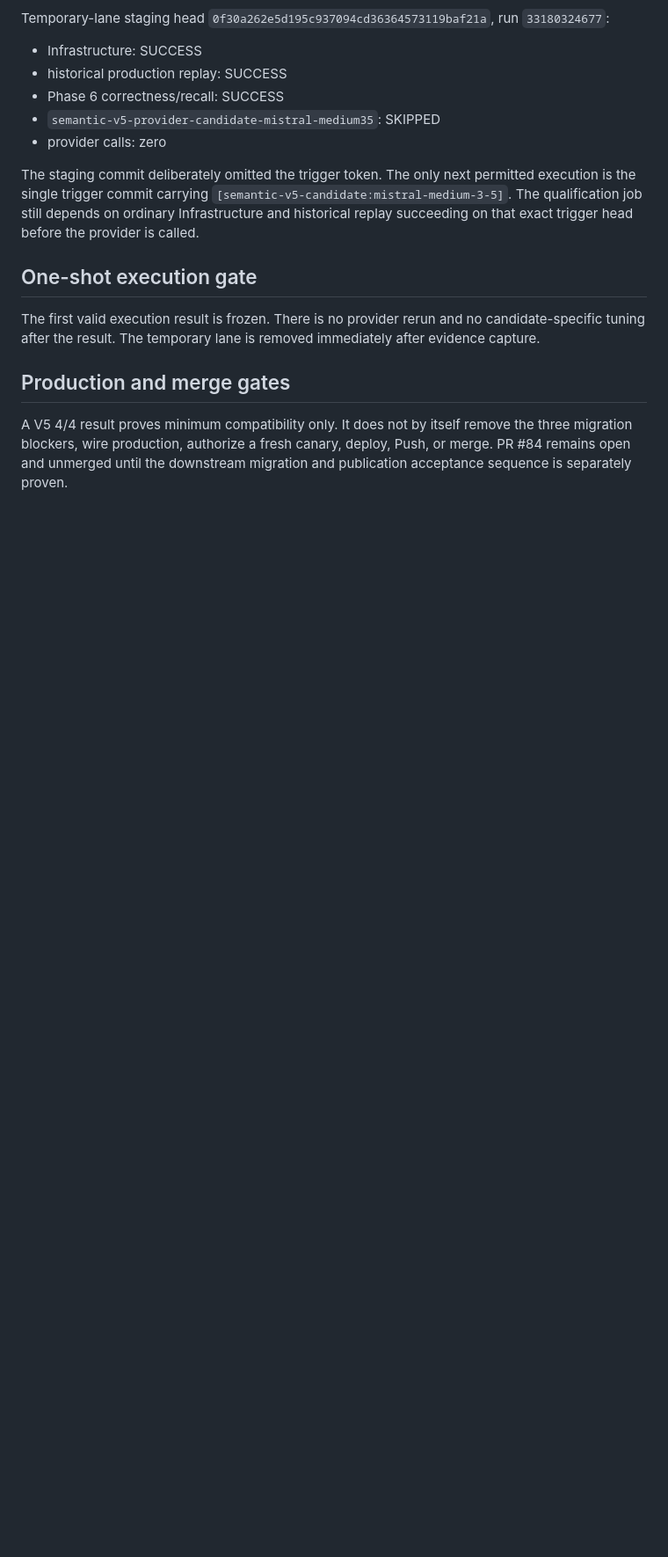
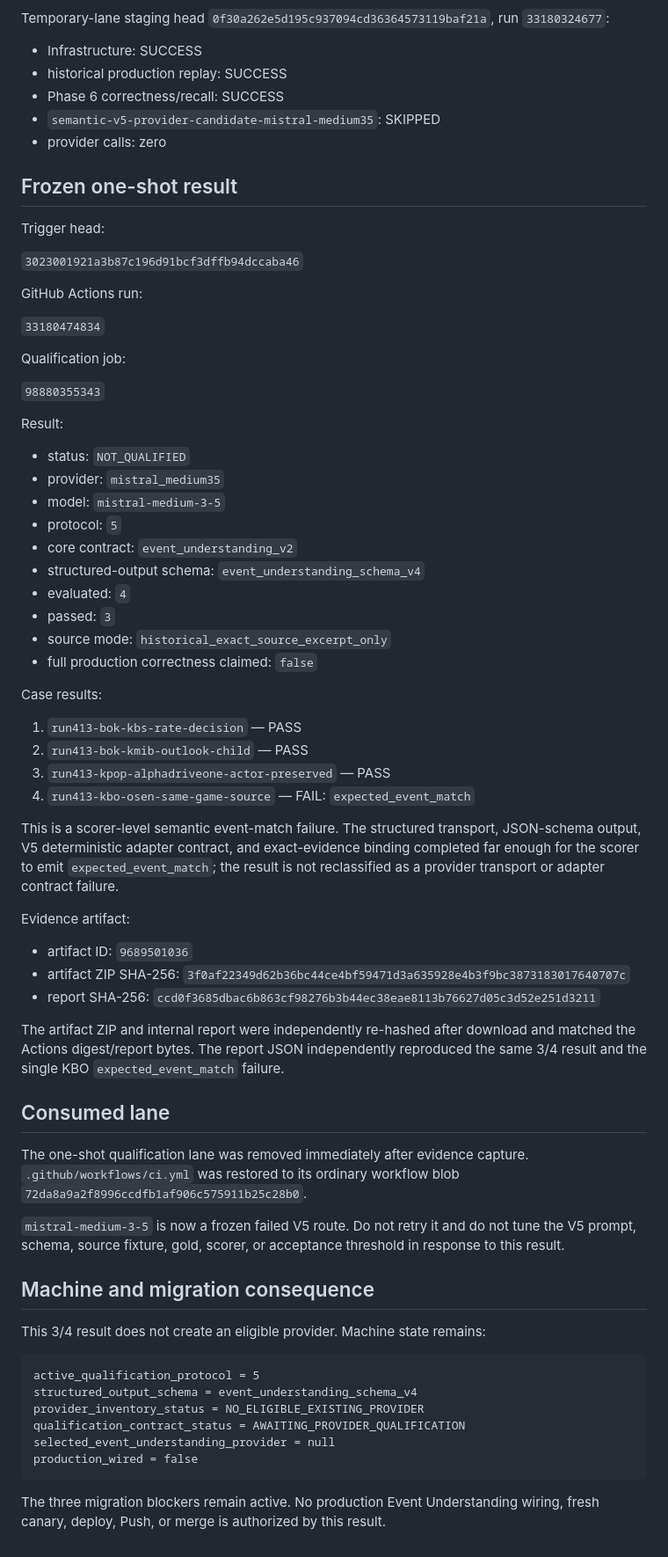
Before and after one commit to kjkwon981229-prog/insight-desk, a Markdown page: docs/PHASE4_MISTRAL_MEDIUM35_V5_CANDIDATE.md, the part around one of its changes. Shown at 88% size. Drawn GitHub-style; blank space fills up the shorter version.

Commit message:
docs: freeze Mistral Medium 3.5 V5 evidence

````diff
--- a/docs/PHASE4_MISTRAL_MEDIUM35_V5_CANDIDATE.md
+++ b/docs/PHASE4_MISTRAL_MEDIUM35_V5_CANDIDATE.md
@@ -115,18 +83,75 @@ Temporary-lane staging head `0f30a262e5d195c937094cd36364573119baf21a`, run `331
 - `semantic-v5-provider-candidate-mistral-medium35`: SKIPPED
 - provider calls: zero
 
-The staging commit deliberately omitted the trigger token. The only next permitted execution is the
-single trigger commit carrying `[semantic-v5-candidate:mistral-medium-3-5]`. The qualification job
-still depends on ordinary Infrastructure and historical replay succeeding on that exact trigger
-head before the provider is called.
+## Frozen one-shot result
 
-## One-shot execution gate
+Trigger head:
 
-The first valid execution result is frozen. There is no provider rerun and no candidate-specific
-tuning after the result. The temporary lane is removed immediately after evidence capture.
+`3023001921a3b87c196d91bcf3dffb94dccaba46`
 
-## Production and merge gates
+GitHub Actions run:
 
-A V5 4/4 result proves minimum compatibility only. It does not by itself remove the three migration
-blockers, wire production, authorize a fresh canary, deploy, Push, or merge. PR #84 remains open and
-unmerged until the downstream migration and publication acceptance sequence is separately proven.
+`33180474834`
+
+Qualification job:
+
+`98880355343`
+
+Result:
+
+- status: `NOT_QUALIFIED`
+- provider: `mistral_medium35`
+- model: `mistral-medium-3-5`
+- protocol: `5`
+- core contract: `event_understanding_v2`
+- structured-output schema: `event_understanding_schema_v4`
+- evaluated: `4`
+- passed: `3`
+- source mode: `historical_exact_source_excerpt_only`
+- full production correctness claimed: `false`
+
+Case results:
+
+1. `run413-bok-kbs-rate-decision` — PASS
+2. `run413-bok-kmib-outlook-child` — PASS
+3. `run413-kpop-alphadriveone-actor-preserved` — PASS
+4. `run413-kbo-osen-same-game-source` — FAIL: `expected_event_match`
+
+This is a scorer-level semantic event-match failure. The structured transport, JSON-schema output,
+V5 deterministic adapter contract, and exact-evidence binding completed far enough for the scorer to
+emit `expected_event_match`; the result is not reclassified as a provider transport or adapter
+contract failure.
+
+Evidence artifact:
+
+- artifact ID: `9689501036`
+- artifact ZIP SHA-256: `3f0af22349d62b36bc44ce4bf59471d3a635928e4b3f9bc3873183017640707c`
+- report SHA-256: `ccd0f3685dbac6b863cf98276b3b44ec38eae8113b76627d05c3d52e251d3211`
+
+The artifact ZIP and internal report were independently re-hashed after download and matched the
+Actions digest/report bytes. The report JSON independently reproduced the same 3/4 result and the
+single KBO `expected_event_match` failure.
+
+## Consumed lane
+
+The one-shot qualification lane was removed immediately after evidence capture. `.github/workflows/ci.yml`
+was restored to its ordinary workflow blob `72da8a9a2f8996ccdfb1af906c575911b25c28b0`.
+
+`mistral-medium-3-5` is now a frozen failed V5 route. Do not retry it and do not tune the V5 prompt,
+schema, source fixture, gold, scorer, or acceptance threshold in response to this result.
+
+## Machine and migration consequence
+
+This 3/4 result does not create an eligible provider. Machine state remains:
+
+```text
+active_qualification_protocol = 5
+structured_output_schema = event_understanding_schema_v4
+provider_inventory_status = NO_ELIGIBLE_EXISTING_PROVIDER
+qualification_contract_status = AWAITING_PROVIDER_QUALIFICATION
+selected_event_understanding_provider = null
+production_wired = false
+```
+
+The three migration blockers remain active. No production Event Understanding wiring, fresh canary,
+deploy, Push, or merge is authorized by this result.
````
Also changed, not shown: other parts of docs/PHASE4_MISTRAL_MEDIUM35_V5_CANDIDATE.md (+28 -60 lines).
